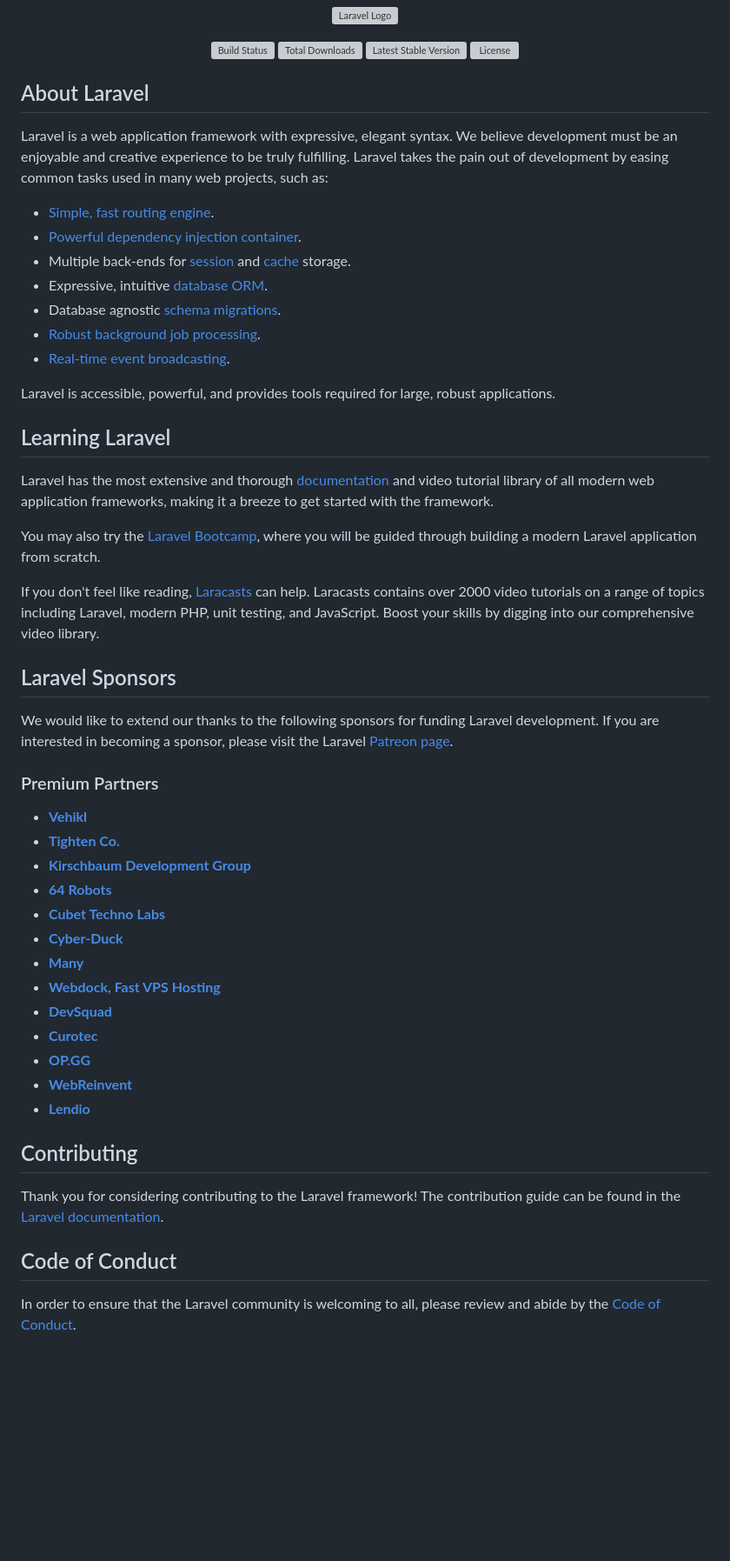
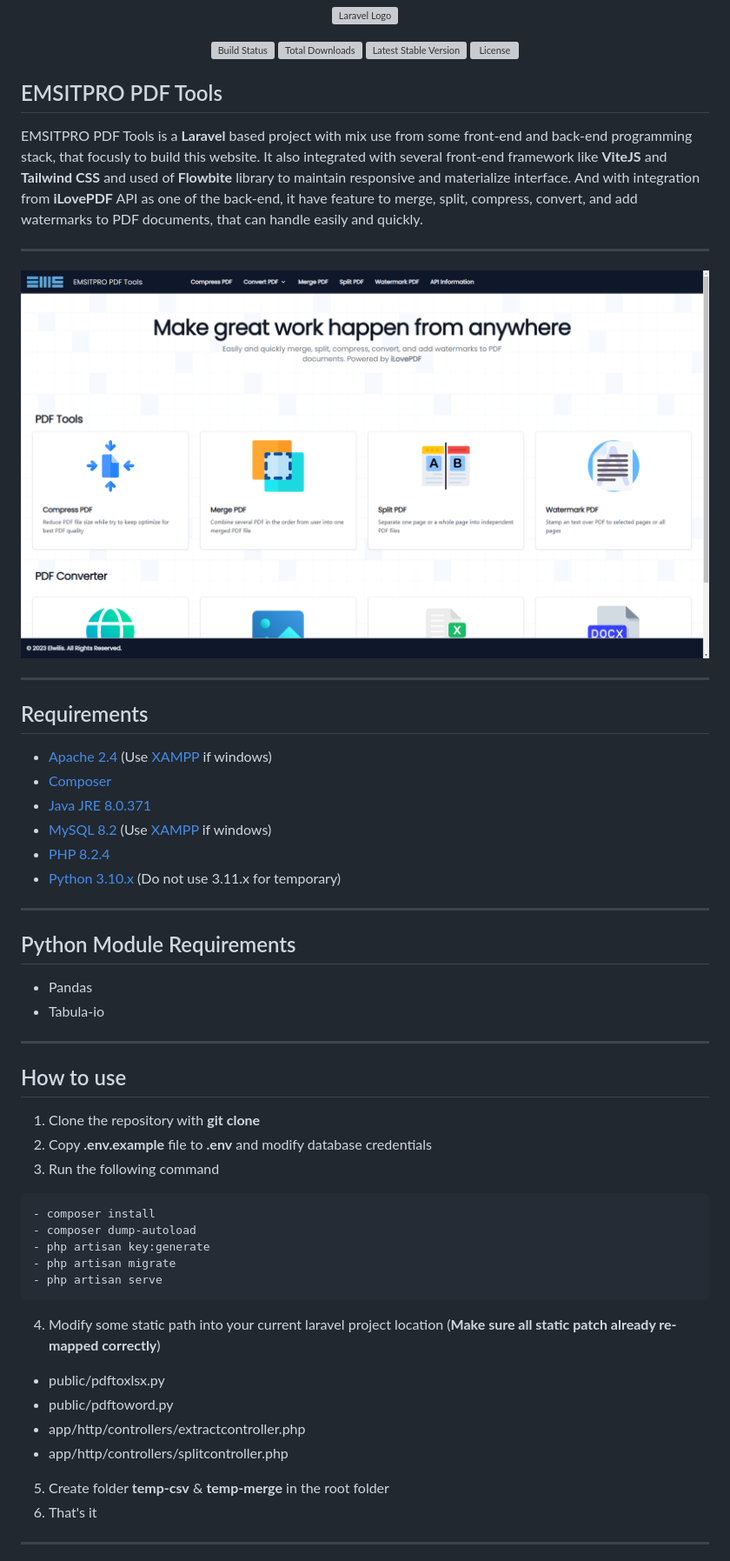
Before and after one commit to Nicklas373/HANA_PDF, a Markdown page: README.md, the part around the change printed below. Shown: that part at 87% size. Drawn GitHub-style; pictures changed too: screenshot/1.png (added); blank space fills up the shorter version; grey boxes are pictures that could not be loaded.

Commit message:
README: Update documentation
Signed-off-by: Dicky Herlambang (花） <herlambangdicky5@gmail.com>

````diff
--- a/README.md
+++ b/README.md
@@ -7,53 +7,55 @@
 <a href="https://packagist.org/packages/laravel/framework"><img src="https://img.shields.io/packagist/l/laravel/framework" alt="License"></a>
 </p>
 
-## About Laravel
+## EMSITPRO PDF Tools
+EMSITPRO PDF Tools is a __Laravel__ based project with mix use from some front-end and back-end programming stack, that focusly to build this website. It also integrated with several front-end framework like __ViteJS__ and __Tailwind CSS__ and used of __Flowbite__ library to maintain responsive and materialize interface. And with integration from __iLovePDF__ API as one of the back-end, it have feature to merge, split, compress, convert, and add watermarks to PDF documents, that can handle easily and quickly.
 
-Laravel is a web application framework with expressive, elegant syntax. We believe development must be an enjoyable and creative experience to be truly fulfilling. Laravel takes the pain out of development by easing common tasks used in many web projects, such as:
+---
 
-- [Simple, fast routing engine](https://laravel.com/docs/routing).
-- [Powerful dependency injection container](https://laravel.com/docs/container).
-- Multiple back-ends for [session](https://laravel.com/docs/session) and [cache](https://laravel.com/docs/cache) storage.
-- Expressive, intuitive [database ORM](https://laravel.com/docs/eloquent).
-- Database agnostic [schema migrations](https://laravel.com/docs/migrations).
-- [Robust background job processing](https://laravel.com/docs/queues).
-- [Real-time event broadcasting](https://laravel.com/docs/broadcasting).
+![EMS](screenshot/1.png)
 
-Laravel is accessible, powerful, and provides tools required for large, robust applications.
+---
 
-## Learning Laravel
+## Requirements
 
-Laravel has the most extensive and thorough [documentation](https://laravel.com/docs) and video tutorial library of all modern web application frameworks, making it a breeze to get started with the framework.
+- [Apache 2.4](https://httpd.apache.org/download.cgi) (Use [XAMPP](https://www.apachefriends.org/download.html) if windows)
+- [Composer](http://getcomposer.org/)
+- [Java JRE 8.0.371](https://www.java.com/en/download/manual.jsp)
+- [MySQL 8.2](https://www.mysql.com/downloads/) (Use [XAMPP](https://www.apachefriends.org/download.html) if windows)
+- [PHP 8.2.4](https://www.php.net/downloads.php)
+- [Python 3.10.x](https://www.python.org/downloads/release/python-31011/) (Do not use 3.11.x for temporary)
 
-You may also try the [Laravel Bootcamp](https://bootcamp.laravel.com), where you will be guided through building a modern Laravel application from scratch.
+---
 
-If you don't feel like reading, [Laracasts](https://laracasts.com) can help. Laracasts contains over 2000 video tutorials on a range of topics including Laravel, modern PHP, unit testing, and JavaScript. Boost your skills by digging into our comprehensive video library.
+## Python Module Requirements
 
-## Laravel Sponsors
+- Pandas
+- Tabula-io
 
-We would like to extend our thanks to the following sponsors for funding Laravel development. If you are interested in becoming a sponsor, please visit the Laravel [Patreon page](https://patreon.com/taylorotwell).
+---
 
-### Premium Partners
+## How to use
 
-- **[Vehikl](https://vehikl.com/)**
-- **[Tighten Co.](https://tighten.co)**
-- **[Kirschbaum Development Group](https://kirschbaumdevelopment.com)**
-- **[64 Robots](https://64robots.com)**
-- **[Cubet Techno Labs](https://cubettech.com)**
-- **[Cyber-Duck](https://cyber-duck.co.uk)**
-- **[Many](https://www.many.co.uk)**
-- **[Webdock, Fast VPS Hosting](https://www.webdock.io/en)**
-- **[DevSquad](https://devsquad.com)**
-- **[Curotec](https://www.curotec.com/services/technologies/laravel/)**
-- **[OP.GG](https://op.gg)**
-- **[WebReinvent](https://webreinvent.com/?utm_source=laravel&utm_medium=github&utm_campaign=patreon-sponsors)**
-- **[Lendio](https://lendio.com)**
+1. Clone the repository with __git clone__
+2. Copy __.env.example__ file to __.env__ and modify database credentials
+3. Run the following command
 
-## Contributing
+```bash
+- composer install
+- composer dump-autoload
+- php artisan key:generate
+- php artisan migrate
+- php artisan serve
+```
 
-Thank you for considering contributing to the Laravel framework! The contribution guide can be found in the [Laravel documentation](https://laravel.com/docs/contributions).
+4. Modify some static path into your current laravel project location (__Make sure all static patch already re-mapped correctly__)
+- public/pdftoxlsx.py
+- public/pdftoword.py
+- app/http/controllers/extractcontroller.php
+- app/http/controllers/splitcontroller.php
 
-## Code of Conduct
+5. Create folder __temp-csv__ & __temp-merge__ in the root folder
+6. That's it
 
-In order to ensure that the Laravel community is welcoming to all, please review and abide by the [Code of Conduct](https://laravel.com/docs/contributions#code-of-conduct).
+---
 
````
Also changed, not shown: other parts of README.md (+12 -3 lines), 3 other files.
